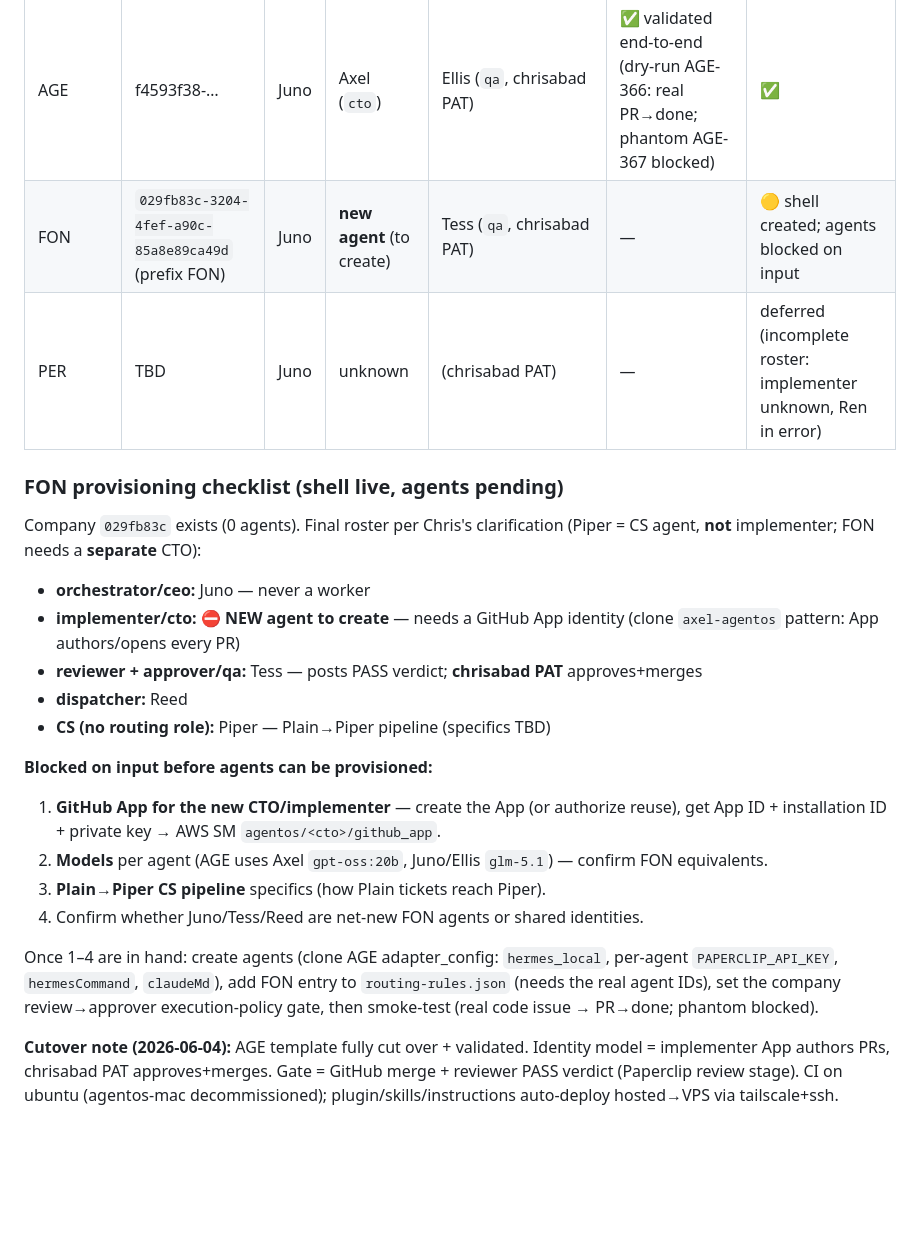
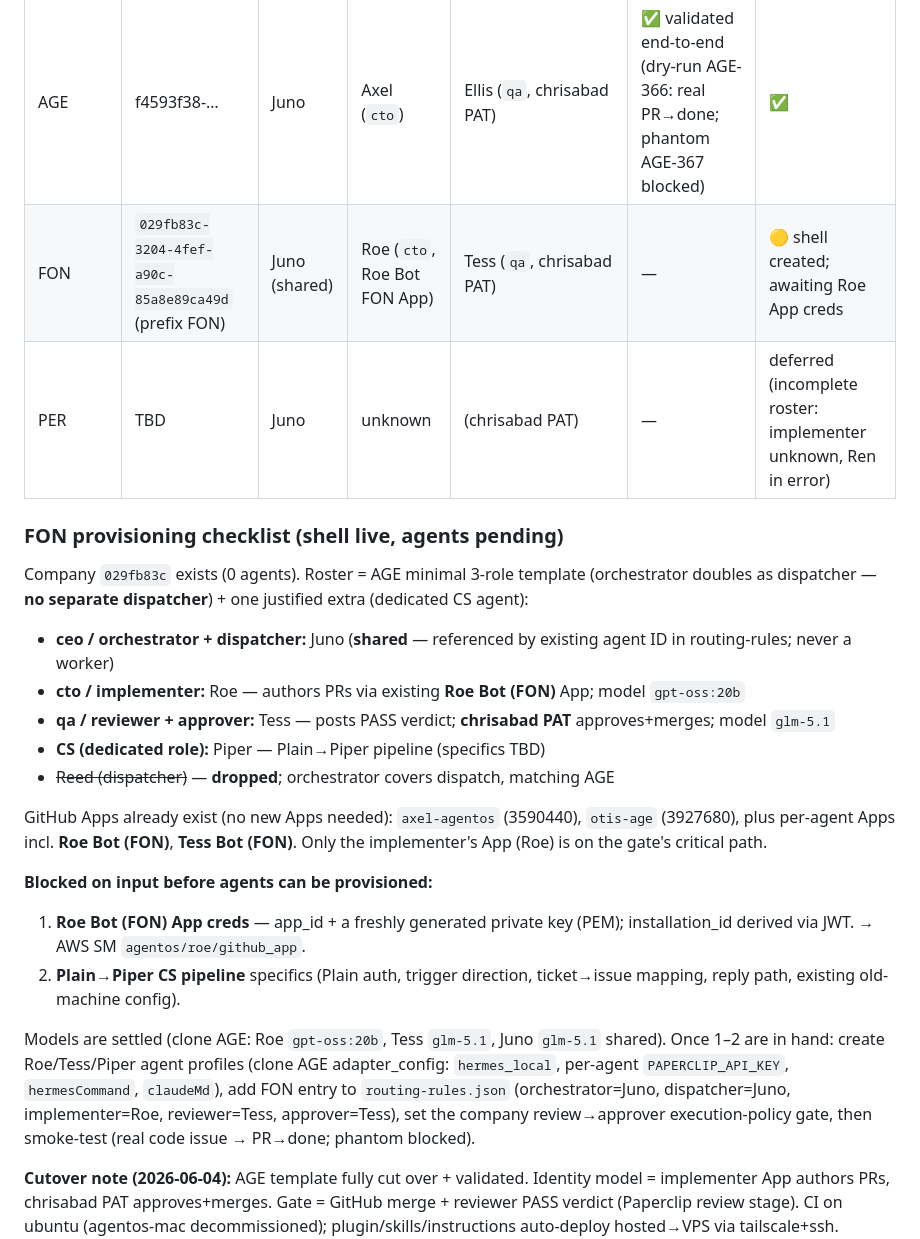
Before and after one commit to chrisabad/otis, a Markdown page: specs/per-business-onboarding-runbook.md, the part around the change. GitHub-like rendering; blank space fills up the shorter version.

Commit message:
runbook: FON roster = AGE minimal 3-role (drop Reed dispatcher); Roe=cto via Roe Bot FON App
Co-Authored-By: Claude Opus 4.8 <noreply@anthropic.com>

```diff
--- a/specs/per-business-onboarding-runbook.md
+++ b/specs/per-business-onboarding-runbook.md
@@ -112,23 +112,24 @@ Two identities run the whole loop — and they must be **distinct**:
 | Business | companyId | ceo | cto | reviewer/approver | Gate verified | Live |
 |---|---|---|---|---|---|---|
 | AGE | f4593f38-… | Juno | Axel (`cto`) | Ellis (`qa`, chrisabad PAT) | ✅ validated end-to-end (dry-run AGE-366: real PR→done; phantom AGE-367 blocked) | ✅ |
-| FON | `029fb83c-3204-4fef-a90c-85a8e89ca49d` (prefix FON) | Juno | **new agent** (to create) | Tess (`qa`, chrisabad PAT) | — | 🟡 shell created; agents blocked on input |
+| FON | `029fb83c-3204-4fef-a90c-85a8e89ca49d` (prefix FON) | Juno (shared) | Roe (`cto`, Roe Bot FON App) | Tess (`qa`, chrisabad PAT) | — | 🟡 shell created; awaiting Roe App creds |
 | PER | TBD | Juno | unknown | (chrisabad PAT) | — | deferred (incomplete roster: implementer unknown, Ren in error) |
 
 ### FON provisioning checklist (shell live, agents pending)
-Company `029fb83c` exists (0 agents). Final roster per Chris's clarification (Piper = CS agent, **not** implementer; FON needs a **separate** CTO):
-- **orchestrator/ceo:** Juno — never a worker
-- **implementer/cto:** ⛔ **NEW agent to create** — needs a GitHub App identity (clone `axel-agentos` pattern: App authors/opens every PR)
-- **reviewer + approver/qa:** Tess — posts PASS verdict; **chrisabad PAT** approves+merges
-- **dispatcher:** Reed
-- **CS (no routing role):** Piper — Plain→Piper pipeline (specifics TBD)
+Company `029fb83c` exists (0 agents). Roster = AGE minimal 3-role template (orchestrator doubles as dispatcher — **no separate dispatcher**) + one justified extra (dedicated CS agent):
+- **ceo / orchestrator + dispatcher:** Juno (**shared** — referenced by existing agent ID in routing-rules; never a worker)
+- **cto / implementer:** Roe — authors PRs via existing **Roe Bot (FON)** App; model `gpt-oss:20b`
+- **qa / reviewer + approver:** Tess — posts PASS verdict; **chrisabad PAT** approves+merges; model `glm-5.1`
+- **CS (dedicated role):** Piper — Plain→Piper pipeline (specifics TBD)
+- ~~Reed (dispatcher)~~ — **dropped**; orchestrator covers dispatch, matching AGE
+
+GitHub Apps already exist (no new Apps needed): `axel-agentos` (3590440), `otis-age` (3927680), plus per-agent Apps incl. **Roe Bot (FON)**, **Tess Bot (FON)**. Only the implementer's App (Roe) is on the gate's critical path.
 
 **Blocked on input before agents can be provisioned:**
-1. **GitHub App for the new CTO/implementer** — create the App (or authorize reuse), get App ID + installation ID + private key → AWS SM `agentos/<cto>/github_app`.
-2. **Models** per agent (AGE uses Axel `gpt-oss:20b`, Juno/Ellis `glm-5.1`) — confirm FON equivalents.
-3. **Plain→Piper CS pipeline** specifics (how Plain tickets reach Piper).
-4. Confirm whether Juno/Tess/Reed are net-new FON agents or shared identities.
+1. **Roe Bot (FON) App creds** — app_id + a freshly generated private key (PEM); installation_id derived via JWT. → AWS SM `agentos/roe/github_app`.
+2. **Plain→Piper CS pipeline** specifics (Plain auth, trigger direction, ticket→issue mapping, reply path, existing old-machine config).
 
-Once 1–4 are in hand: create agents (clone AGE adapter_config: `hermes_local`, per-agent `PAPERCLIP_API_KEY`, `hermesCommand`, `claudeMd`), add FON entry to `routing-rules.json` (needs the real agent IDs), set the company review→approver execution-policy gate, then smoke-test (real code issue → PR→done; phantom blocked).
+Models are settled (clone AGE: Roe `gpt-oss:20b`, Tess `glm-5.1`, Juno `glm-5.1` shared).
+Once 1–2 are in hand: create Roe/Tess/Piper agent profiles (clone AGE adapter_config: `hermes_local`, per-agent `PAPERCLIP_API_KEY`, `hermesCommand`, `claudeMd`), add FON entry to `routing-rules.json` (orchestrator=Juno, dispatcher=Juno, implementer=Roe, reviewer=Tess, approver=Tess), set the company review→approver execution-policy gate, then smoke-test (real code issue → PR→done; phantom blocked).
 
 **Cutover note (2026-06-04):** AGE template fully cut over + validated. Identity model = implementer App authors PRs, chrisabad PAT approves+merges. Gate = GitHub merge + reviewer PASS verdict (Paperclip review stage). CI on ubuntu (agentos-mac decommissioned); plugin/skills/instructions auto-deploy hosted→VPS via tailscale+ssh. **Cascade resolved (plugin v1.52.0, PR #61):** the non-functional orchestrator-deassign sweep (#58/#59) was reverted; the #57 event-driven reassignment guard + 24 tests retained. Reframed root finding: `issue.created/updated` **are** delivered to the plugin via `plugin-event-bus` (gate fires on status changes; execution policy auto-applies on create) — earlier "events not delivered" was wrong. Narrow open item: assignee-only changes don't trigger the #57 guard (deferred; gate holds regardless).
```
